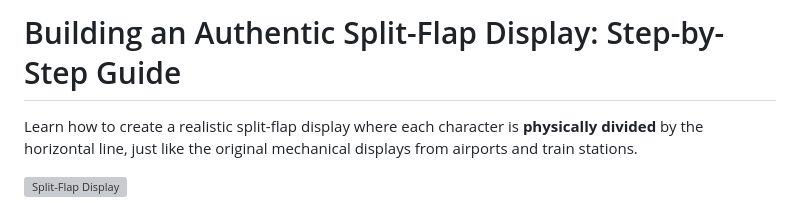
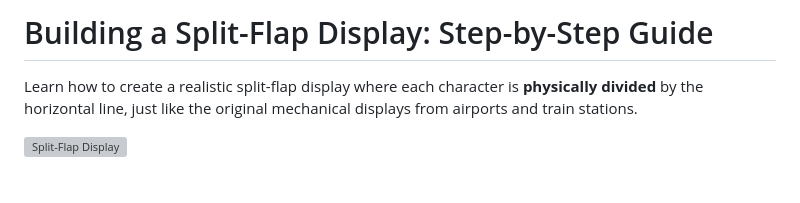
Before and after one commit to danakun/split-flap-tutorial, a Markdown page: README.md, the part around one of its changes. GitHub-like rendering; blank space fills up the shorter version; grey boxes are pictures that could not be loaded.

```diff
--- a/README.md
+++ b/README.md
@@ -1,4 +1,4 @@
-# Building an Authentic Split-Flap Display: Step-by-Step Guide
+# Building a Split-Flap Display: Step-by-Step Guide
 
 Learn how to create a realistic split-flap display where each character is **physically divided** by the horizontal line, just like the original mechanical displays from airports and train stations.
 
```
Also changed, not shown: other parts of README.md (+2 -1 lines).
